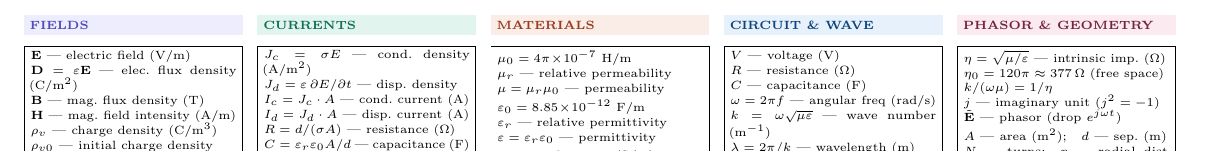
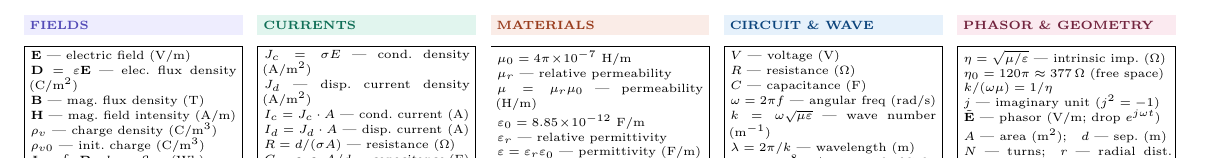
Before and after one commit to BaoPSU/ECE332-EMAG-II-Portland-State-University, a LaTeX problem sheet (Notes/Cheatsheets/Midterm1/src/ECE332_Exam1_cheatsheet.tex): part of page 1 of 2, cut so that both start at the same text. Compiled offline with pdfLaTeX.

Commit message:
Add missing units to variable description boxes
Page 1 bottom strip: ρ_v0 (C/m³), J_d (A/m²), μ (H/m), ε (F/m), Ẽ (V/m)
Page 2: ε′/ε″ already had (F/m); μ unit implied by μ_0 value
Recompile PDF (still 2 pages)

Co-Authored-By: Claude Sonnet 4.6 <noreply@anthropic.com>

```diff
--- a/Notes/Cheatsheets/Midterm1/src/ECE332_Exam1_cheatsheet.tex
+++ b/Notes/Cheatsheets/Midterm1/src/ECE332_Exam1_cheatsheet.tex
@@ -338,7 +338,7 @@ $\mathbf{D}=\varepsilon\mathbf{E}$ — elec.\ flux density (C/m$^2$)\\
 $\mathbf{B}$ — mag.\ flux density (T)\\
 $\mathbf{H}$ — mag.\ field intensity (A/m)\\
 $\rho_v$ — charge density (C/m$^3$)\\
-$\rho_{v0}$ — initial charge density\\
+$\rho_{v0}$ — init.\ charge (C/m$^3$)\\
 $\Phi=\int_S\mathbf{B}\cdot d\mathbf{s}$ — flux (Wb)\\
 $\lambda=N\Phi$ — flux linkage (Wb)
 \end{ebox}
@@ -347,7 +347,7 @@ $\lambda=N\Phi$ — flux linkage (Wb)
 \shead{tealbg}{teal}{CURRENTS}
 \begin{ebox}
 $J_c=\sigma E$ — cond.\ density (A/m$^2$)\\
-$J_d=\varepsilon\,\partial E/\partial t$ — disp.\ density\\
+$J_d$ — disp.\ current density (A/m$^2$)\\
 $I_c=J_c\cdot A$ — cond.\ current (A)\\
 $I_d=J_d\cdot A$ — disp.\ current (A)\\
 $R=d/(\sigma A)$ — resistance ($\Omega$)\\
@@ -360,10 +360,10 @@ $\tau_r=\varepsilon_r\varepsilon_0/\sigma$ — relax.\ time (s)
 \begin{ebox}
 $\mu_0=4\pi\!\times\!10^{-7}$ H/m\\
 $\mu_r$ — relative permeability\\
-$\mu=\mu_r\mu_0$ — permeability\\[2pt]
+$\mu=\mu_r\mu_0$ — permeability (H/m)\\[2pt]
 $\varepsilon_0=8.85\!\times\!10^{-12}$ F/m\\
 $\varepsilon_r$ — relative permittivity\\
-$\varepsilon=\varepsilon_r\varepsilon_0$ — permittivity\\[2pt]
+$\varepsilon=\varepsilon_r\varepsilon_0$ — permittivity (F/m)\\[2pt]
 $\sigma$ — conductivity (S/m)
 \end{ebox}
 \end{minipage}\hfill
@@ -386,7 +386,7 @@ $\eta=\sqrt{\mu/\varepsilon}$ — intrinsic imp.\ ($\Omega$)\\
 $\eta_0=120\pi\approx377\,\Omega$ (free space)\\
 $k/(\omega\mu)=1/\eta$\\
 $j$ — imaginary unit ($j^2=-1$)\\
-$\tilde{\mathbf{E}}$ — phasor (drop $e^{j\omega t}$)\\[2pt]
+$\tilde{\mathbf{E}}$ — phasor (V/m; drop $e^{j\omega t}$)\\[2pt]
 $A$ — area (m$^2$);\quad $d$ — sep.\ (m)\\
 $N$ — turns;\quad $r$ — radial dist.\ (m)
 \end{ebox}
```
Also changed, not shown: Notes/Cheatsheets/Midterm1/ECE332_Exam1_cheatsheet.pdf.
